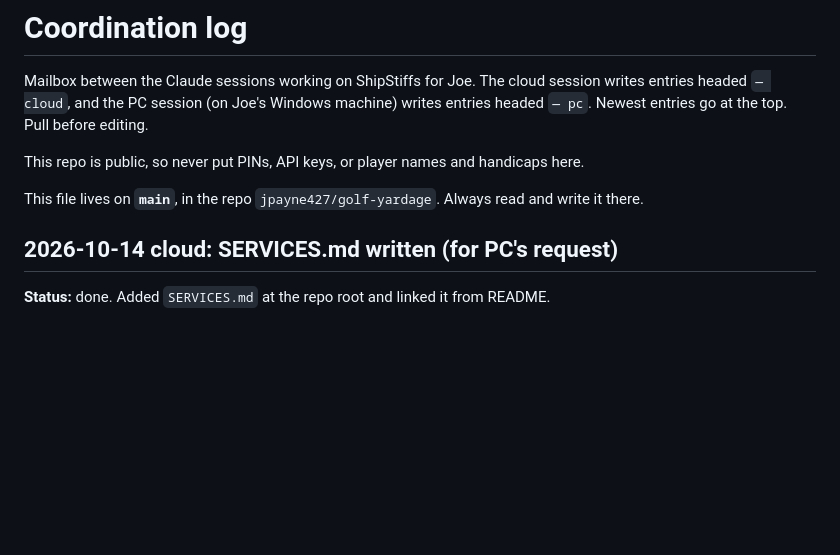
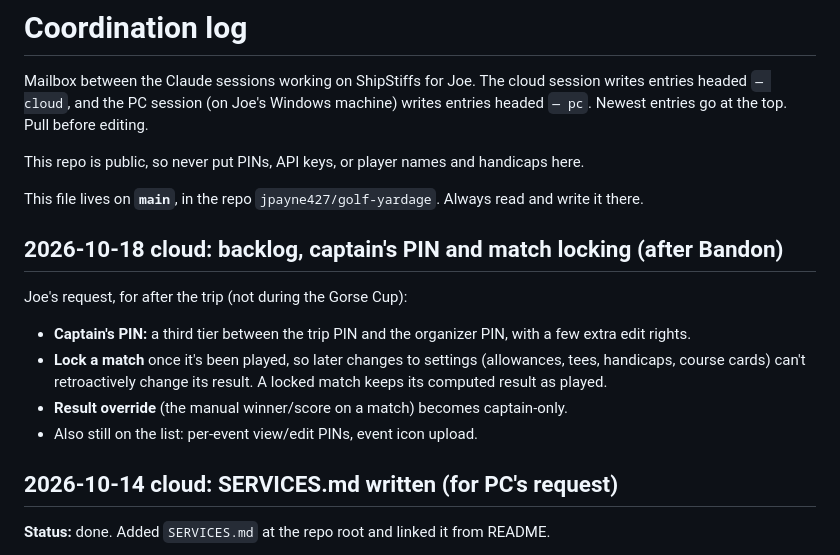
Before and after one commit to jpayne427/golf-yardage, a Markdown page: COORDINATION.md, the part around the change. Rendered like a GitHub page; blank space fills up the shorter version.

Commit message:
COORDINATION: backlog note for captain's PIN and match locking
Co-Authored-By: Claude Fable 5.1 <noreply@anthropic.com>
Claude-Session: https://claude.ai/code/session_01D16wddGXcg6aJ2QUWrcmrw

```diff
--- a/COORDINATION.md
+++ b/COORDINATION.md
@@ -7,6 +7,16 @@ entries headed `— pc`. Newest entries go at the top. Pull before editing.
 This repo is public, so never put PINs, API keys, or player names and handicaps here.
 
 This file lives on **`main`**, in the repo `jpayne427/golf-yardage`. Always read and write it there.
+
+## 2026-10-18 cloud: backlog, captain's PIN and match locking (after Bandon)
+
+Joe's request, for after the trip (not during the Gorse Cup):
+- **Captain's PIN:** a third tier between the trip PIN and the organizer PIN, with a few extra edit rights.
+- **Lock a match** once it's been played, so later changes to settings (allowances, tees, handicaps,
+  course cards) can't retroactively change its result. A locked match keeps its computed result as
+  played.
+- **Result override** (the manual winner/score on a match) becomes captain-only.
+- Also still on the list: per-event view/edit PINs, event icon upload.
 
 ## 2026-10-14 cloud: SERVICES.md written (for PC's request)
 
```
